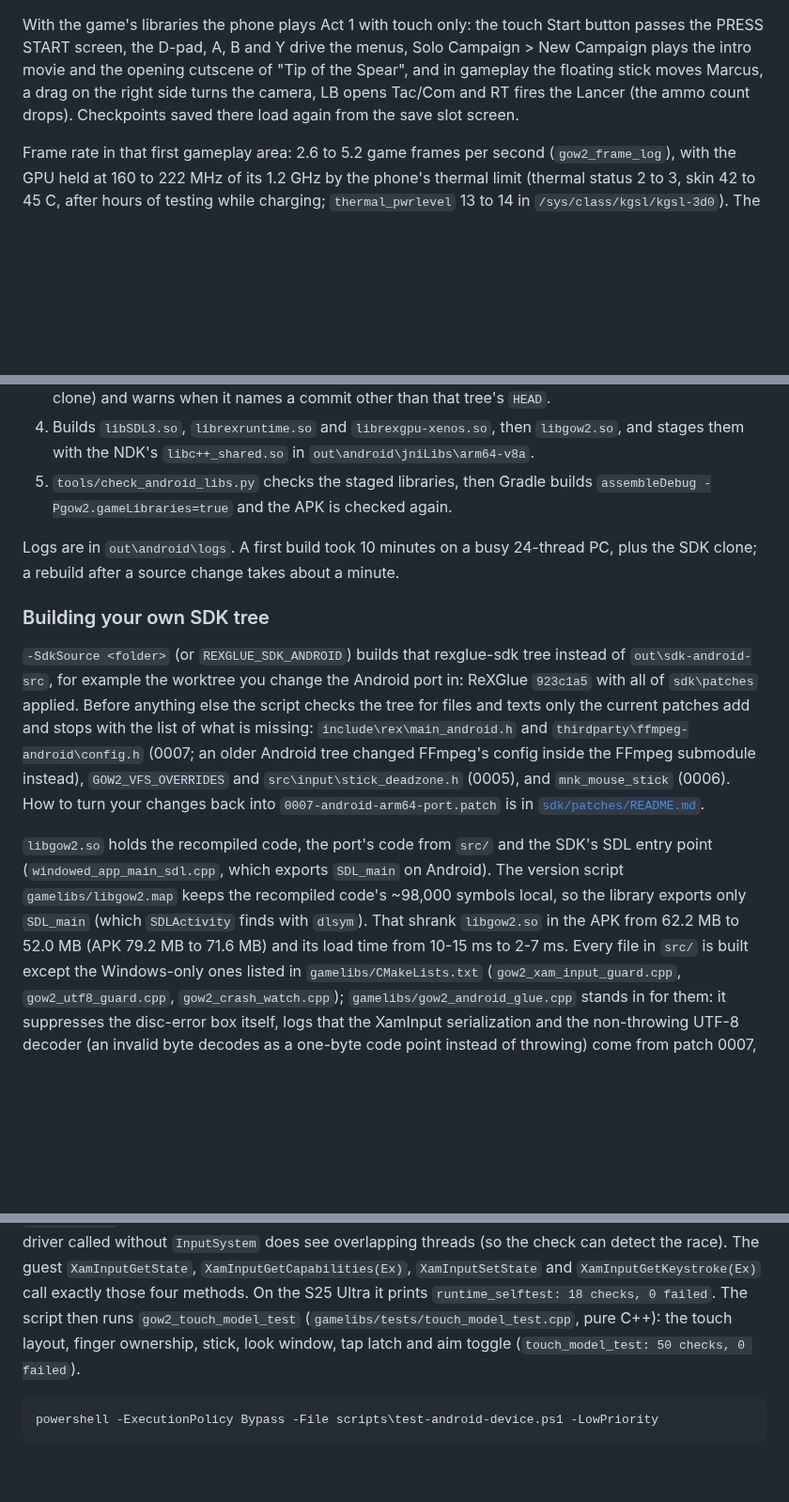
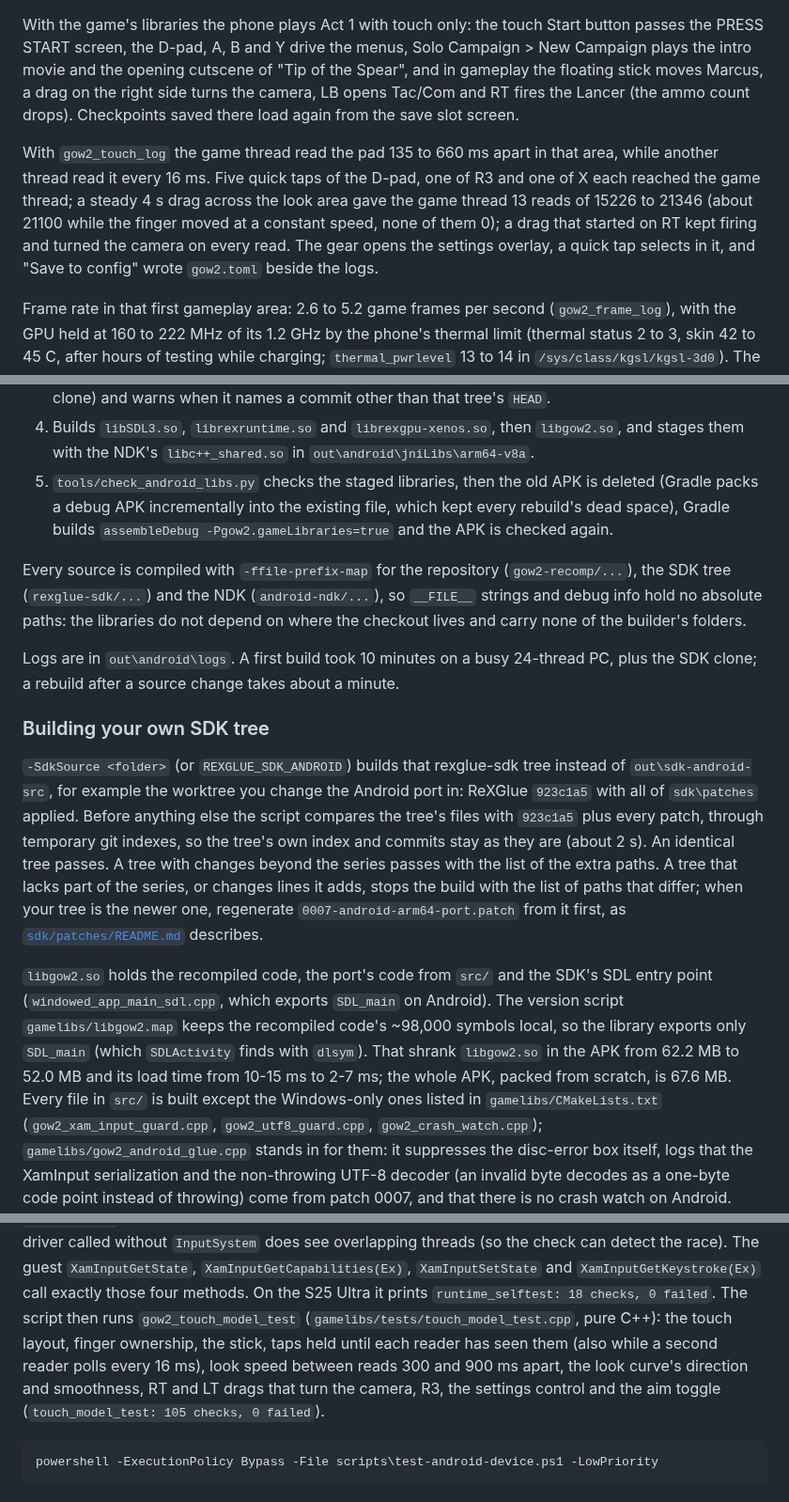
Before and after one commit to JollyRoger606/gears-of-war-2-pc-port, a Markdown page: android/README.md, 3 parts joined by grey strips. Shown at 94% size. GitHub-like rendering; blank space fills up the shorter version.

````diff
--- a/android/README.md
+++ b/android/README.md
@@ -116,6 +117,13 @@ intro movie and the opening cutscene of "Tip of the Spear", and in gameplay the
 Marcus, a drag on the right side turns the camera, LB opens Tac/Com and RT fires the Lancer (the
 ammo count drops). Checkpoints saved there load again from the save slot screen.
 
+With `gow2_touch_log` the game thread read the pad 135 to 660 ms apart in that area, while another
+thread read it every 16 ms. Five quick taps of the D-pad, one of R3 and one of X each reached the
+game thread; a steady 4 s drag across the look area gave the game thread 13 reads of 15226 to 21346
+(about 21100 while the finger moved at a constant speed, none of them 0); a drag that started on
+RT kept firing and turned the camera on every read. The gear opens the settings overlay, a quick
+tap selects in it, and "Save to config" wrote `gow2.toml` beside the logs.
+
 Frame rate in that first gameplay area: 2.6 to 5.2 game frames per second (`gow2_frame_log`), with
 the GPU held at 160 to 222 MHz of its 1.2 GHz by the phone's thermal limit (thermal status 2 to 3,
 skin 42 to 45 C, after hours of testing while charging; `thermal_pwrlevel` 13 to 14 in
@@ -164,8 +177,14 @@ The steps, each skipped when its output is current:
    for the clean clone) and warns when it names a commit other than that tree's `HEAD`.
 4. Builds `libSDL3.so`, `librexruntime.so` and `librexgpu-xenos.so`, then `libgow2.so`, and stages
    them with the NDK's `libc++_shared.so` in `out\android\jniLibs\arm64-v8a`.
-5. `tools/check_android_libs.py` checks the staged libraries, then Gradle builds
-   `assembleDebug -Pgow2.gameLibraries=true` and the APK is checked again.
+5. `tools/check_android_libs.py` checks the staged libraries, then the old APK is deleted (Gradle
+   packs a debug APK incrementally into the existing file, which kept every rebuild's dead space),
+   Gradle builds `assembleDebug -Pgow2.gameLibraries=true` and the APK is checked again.
+
+Every source is compiled with `-ffile-prefix-map` for the repository (`gow2-recomp/...`), the SDK
+tree (`rexglue-sdk/...`) and the NDK (`android-ndk/...`), so `__FILE__` strings and debug info hold
+no absolute paths: the libraries do not depend on where the checkout lives and carry none of the
+builder's folders.
 
 Logs are in `out\android\logs`. A first build took 10 minutes on a busy 24-thread PC, plus the SDK
 clone; a rebuild after a source change takes about a minute.
@@ -174,18 +193,19 @@ clone; a rebuild after a source change takes about a minute.
 
 `-SdkSource <folder>` (or `REXGLUE_SDK_ANDROID`) builds that rexglue-sdk tree instead of
 `out\sdk-android-src`, for example the worktree you change the Android port in: ReXGlue `923c1a5`
-with all of `sdk\patches` applied. Before anything else the script checks the tree for files and
-texts only the current patches add and stops with the list of what is missing:
-`include\rex\main_android.h` and `thirdparty\ffmpeg-android\config.h` (0007; an older Android tree
-changed FFmpeg's config inside the FFmpeg submodule instead), `GOW2_VFS_OVERRIDES` and
-`src\input\stick_deadzone.h` (0005), and `mnk_mouse_stick` (0006). How to turn your changes back
-into `0007-android-arm64-port.patch` is in [`sdk/patches/README.md`](../sdk/patches/README.md).
+with all of `sdk\patches` applied. Before anything else the script compares the tree's files with
+`923c1a5` plus every patch, through temporary git indexes, so the tree's own index and commits
+stay as they are (about 2 s). An identical tree passes. A tree with changes beyond the series
+passes with the list of the extra paths. A tree that lacks part of the series, or changes lines it
+adds, stops the build with the list of paths that differ; when your tree is the newer one,
+regenerate `0007-android-arm64-port.patch` from it first, as
+[`sdk/patches/README.md`](../sdk/patches/README.md) describes.
 
 `libgow2.so` holds the recompiled code, the port's code from `src/` and the SDK's SDL entry point
 (`windowed_app_main_sdl.cpp`, which exports `SDL_main` on Android). The version script
 `gamelibs/libgow2.map` keeps the recompiled code's ~98,000 symbols local, so the library exports
 only `SDL_main` (which `SDLActivity` finds with `dlsym`). That shrank `libgow2.so` in the APK from
-62.2 MB to 52.0 MB (APK 79.2 MB to 71.6 MB) and its load time from 10-15 ms to 2-7 ms. Every file
+62.2 MB to 52.0 MB and its load time from 10-15 ms to 2-7 ms; the whole APK, packed from scratch, is 67.6 MB. Every file
 in `src/` is built except the Windows-only ones listed in `gamelibs/CMakeLists.txt`
 (`gow2_xam_input_guard.cpp`, `gow2_utf8_guard.cpp`, `gow2_crash_watch.cpp`);
 `gamelibs/gow2_android_glue.cpp` stands in for them: it suppresses the disc-error box itself, logs
@@ -237,8 +259,11 @@ same driver called without `InputSystem` does see overlapping threads (so the ch
 race). The guest `XamInputGetState`, `XamInputGetCapabilities(Ex)`, `XamInputSetState` and
 `XamInputGetKeystroke(Ex)` call exactly those four methods. On the S25 Ultra it prints
 `runtime_selftest: 18 checks, 0 failed`. The script then runs `gow2_touch_model_test`
-(`gamelibs/tests/touch_model_test.cpp`, pure C++): the touch layout, finger ownership, stick, look
-window, tap latch and aim toggle (`touch_model_test: 50 checks, 0 failed`).
+(`gamelibs/tests/touch_model_test.cpp`, pure C++): the touch layout, finger ownership, the stick,
+taps held until each reader has seen them (also while a second reader polls every 16 ms), look
+speed between reads 300 and 900 ms apart, the look curve's direction and smoothness, RT and LT
+drags that turn the camera, R3, the settings control and the aim toggle
+(`touch_model_test: 105 checks, 0 failed`).
 
 ```powershell
 powershell -ExecutionPolicy Bypass -File scripts\test-android-device.ps1 -LowPriority
````
Also changed, not shown: other parts of android/README.md (+43 -14 lines), docs/ANDROID.md (+7 -4 lines).
